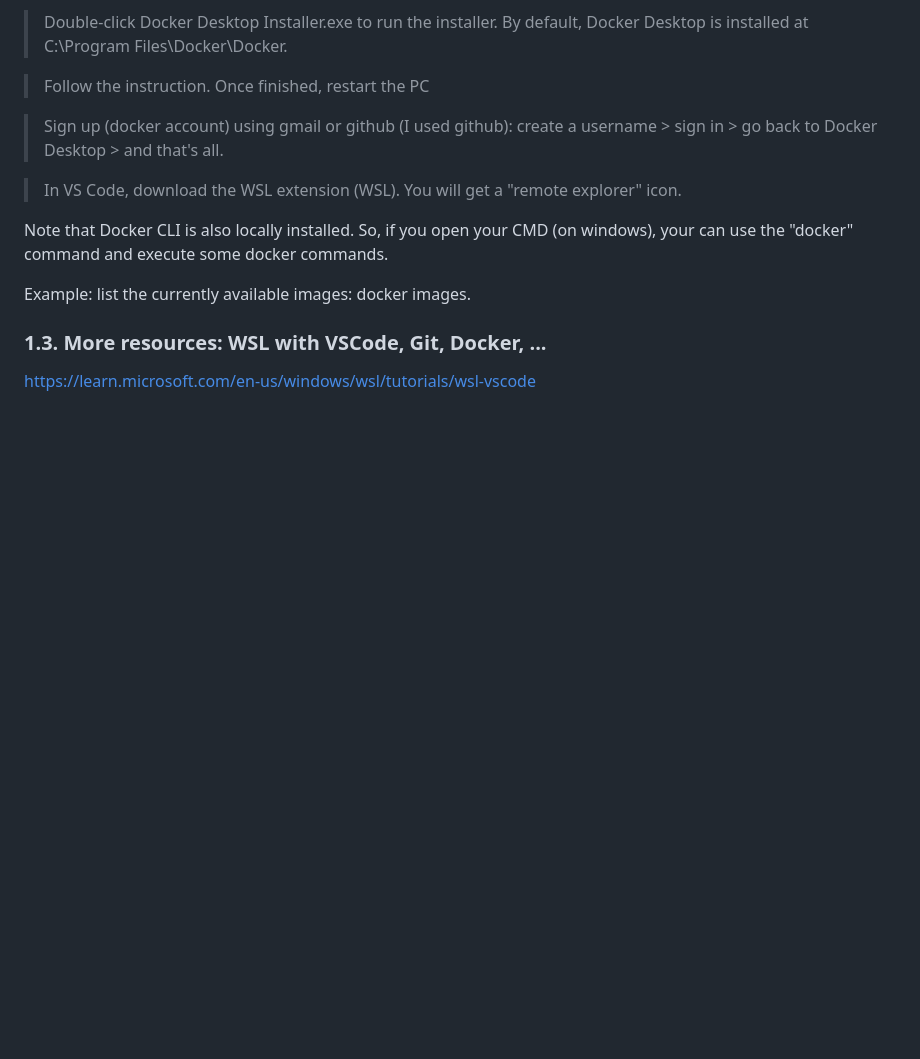
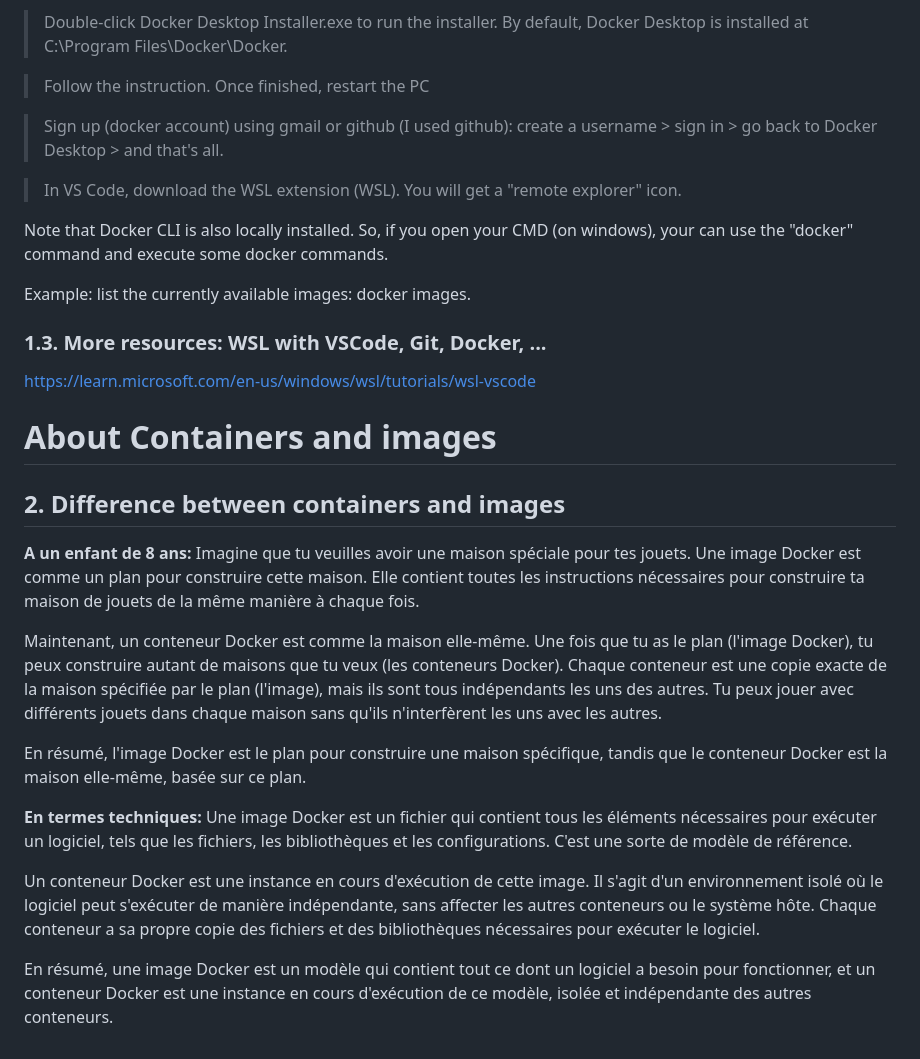
Before and after one commit to avadombi/Docker, a Markdown page: readme.md, the part around the change. Rendered like a GitHub page; blank space fills up the shorter version.

Commit message:
update readme for docker

```diff
--- a/readme.md
+++ b/readme.md
@@ -83,3 +83,23 @@ Example: list the currently available images: docker images.
 ### 1.3. More resources: WSL with VSCode, Git, Docker, ...
 
 https://learn.microsoft.com/en-us/windows/wsl/tutorials/wsl-vscode
+
+
+
+# About Containers and images
+
+## 2. Difference between containers and images
+
+**A un enfant de 8 ans:**
+Imagine que tu veuilles avoir une maison spéciale pour tes jouets. Une image Docker est comme un plan pour construire cette maison. Elle contient toutes les instructions nécessaires pour construire ta maison de jouets de la même manière à chaque fois.
+
+Maintenant, un conteneur Docker est comme la maison elle-même. Une fois que tu as le plan (l'image Docker), tu peux construire autant de maisons que tu veux (les conteneurs Docker). Chaque conteneur est une copie exacte de la maison spécifiée par le plan (l'image), mais ils sont tous indépendants les uns des autres. Tu peux jouer avec différents jouets dans chaque maison sans qu'ils n'interfèrent les uns avec les autres.
+
+En résumé, l'image Docker est le plan pour construire une maison spécifique, tandis que le conteneur Docker est la maison elle-même, basée sur ce plan.
+
+**En termes techniques:**
+Une image Docker est un fichier qui contient tous les éléments nécessaires pour exécuter un logiciel, tels que les fichiers, les bibliothèques et les configurations. C'est une sorte de modèle de référence.
+
+Un conteneur Docker est une instance en cours d'exécution de cette image. Il s'agit d'un environnement isolé où le logiciel peut s'exécuter de manière indépendante, sans affecter les autres conteneurs ou le système hôte. Chaque conteneur a sa propre copie des fichiers et des bibliothèques nécessaires pour exécuter le logiciel.
+
+En résumé, une image Docker est un modèle qui contient tout ce dont un logiciel a besoin pour fonctionner, et un conteneur Docker est une instance en cours d'exécution de ce modèle, isolée et indépendante des autres conteneurs.
```
